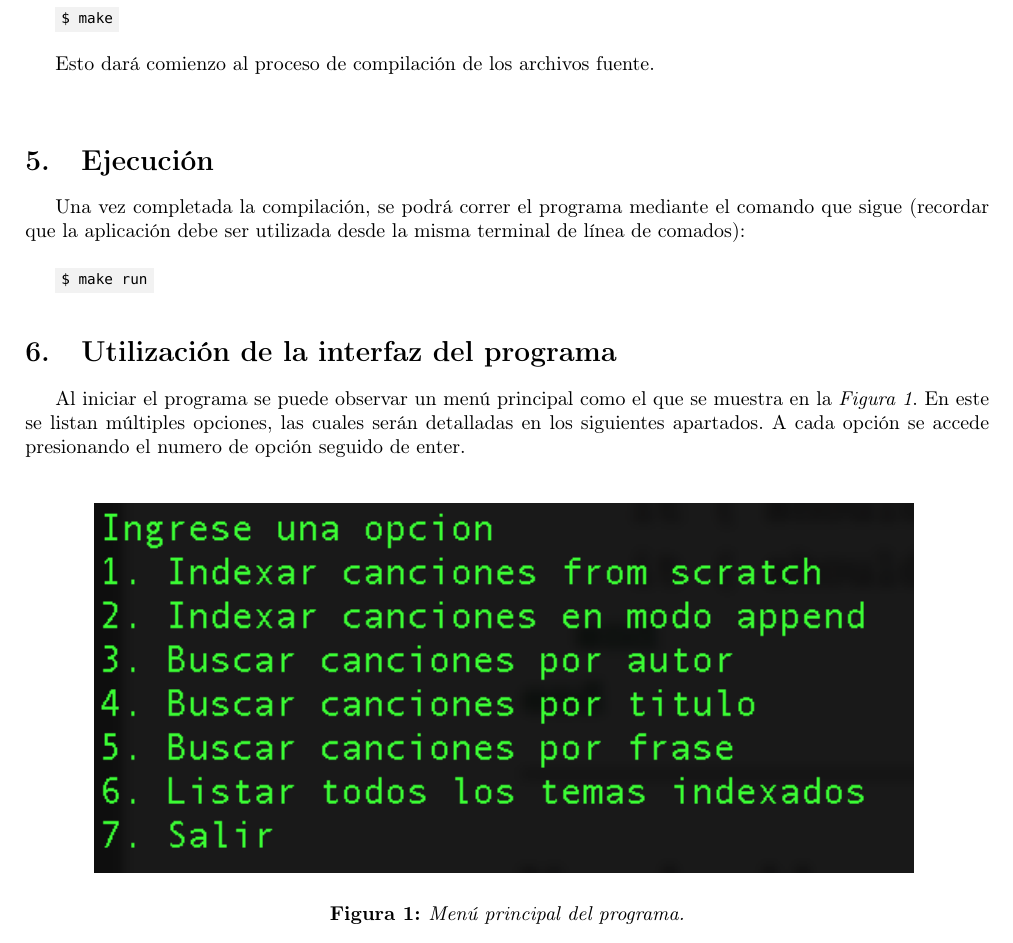
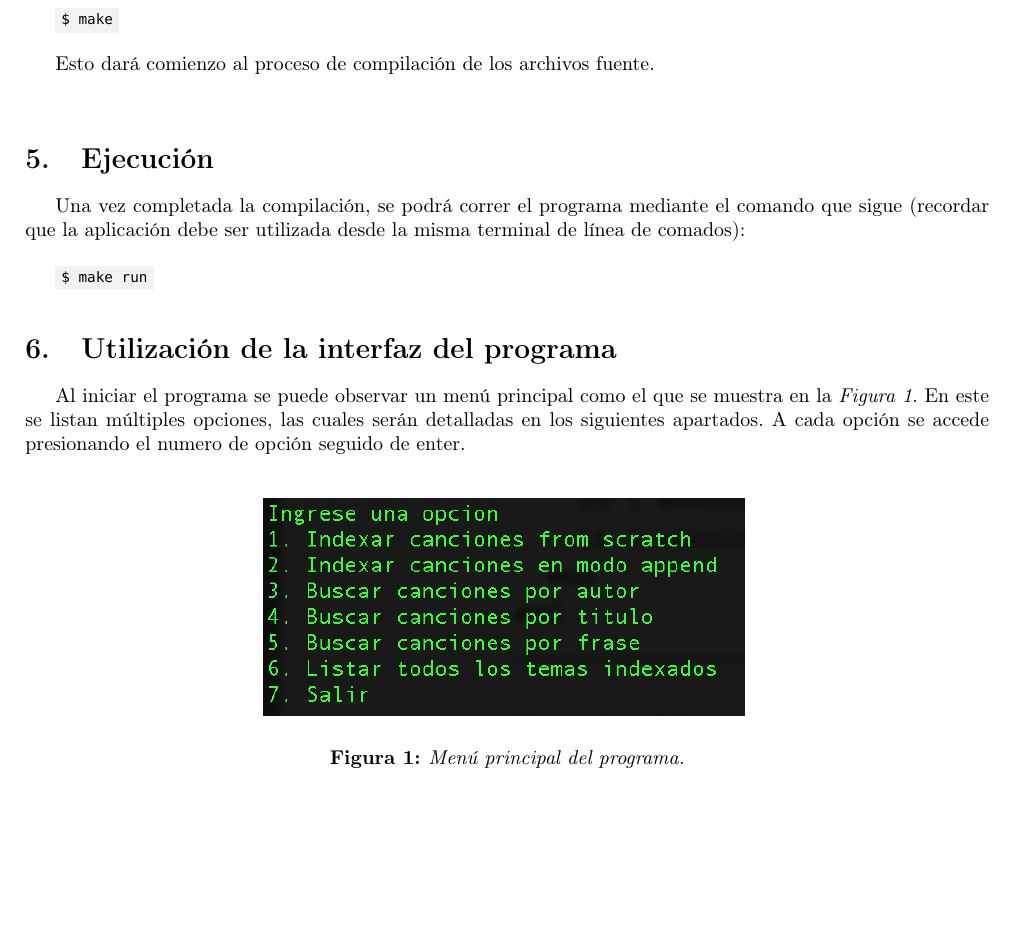
Before and after one commit to federicomrossi/7506-tp-grupo07, a LaTeX document (informes/documentacion de usuario/75.06-TP1-Grupo07-Documentacion.de.usuario.tex): part of page 4 of 5, cut so that both start at the same text, the shorter picture padded with empty space. Compiled offline with pdfLaTeX.

Commit message:
Informes recompilados. Finalización de etapa de arreglos de primera entrega

```diff
--- a/informes/documentacion de usuario/75.06-TP1-Grupo07-Documentacion.de.usuario.tex
+++ b/informes/documentacion de usuario/75.06-TP1-Grupo07-Documentacion.de.usuario.tex
@@ -248,7 +248,7 @@
 	% Figura 1
 \begin{figure}[h]
 	\centering
-	\includegraphics[width=0.85\textwidth]{images/menu.png}
+	\includegraphics[width=0.50\textwidth]{images/menu.png}
 	\medskip
 	\caption{Menú principal del programa.}
 \end{figure}
```
Also changed, not shown: informes/documentacion de diseño/75.06-TP1-Grupo07-Documentacion.de.diseño.pdf, informes/documentacion de usuario/75.06-TP1-Grupo07-Documentacion.de.usuario.pdf.
